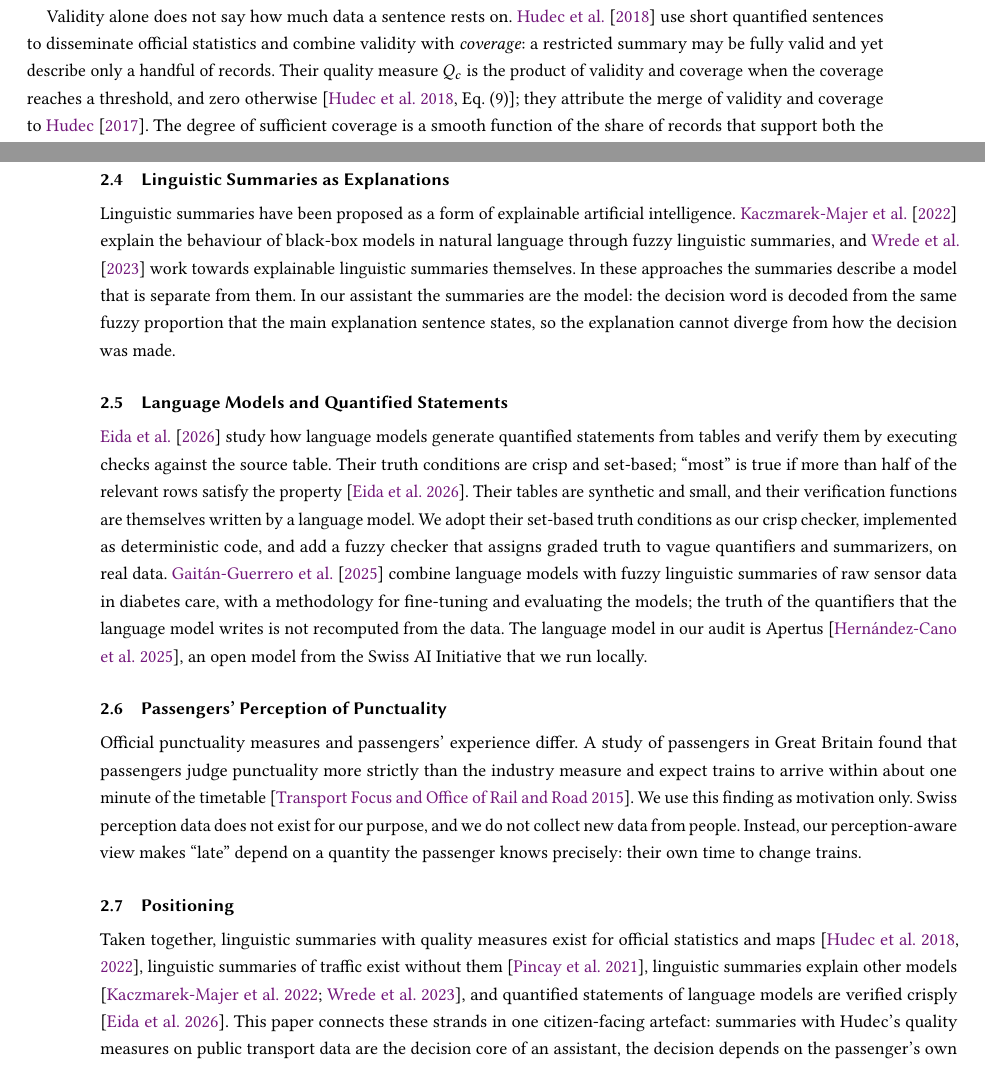
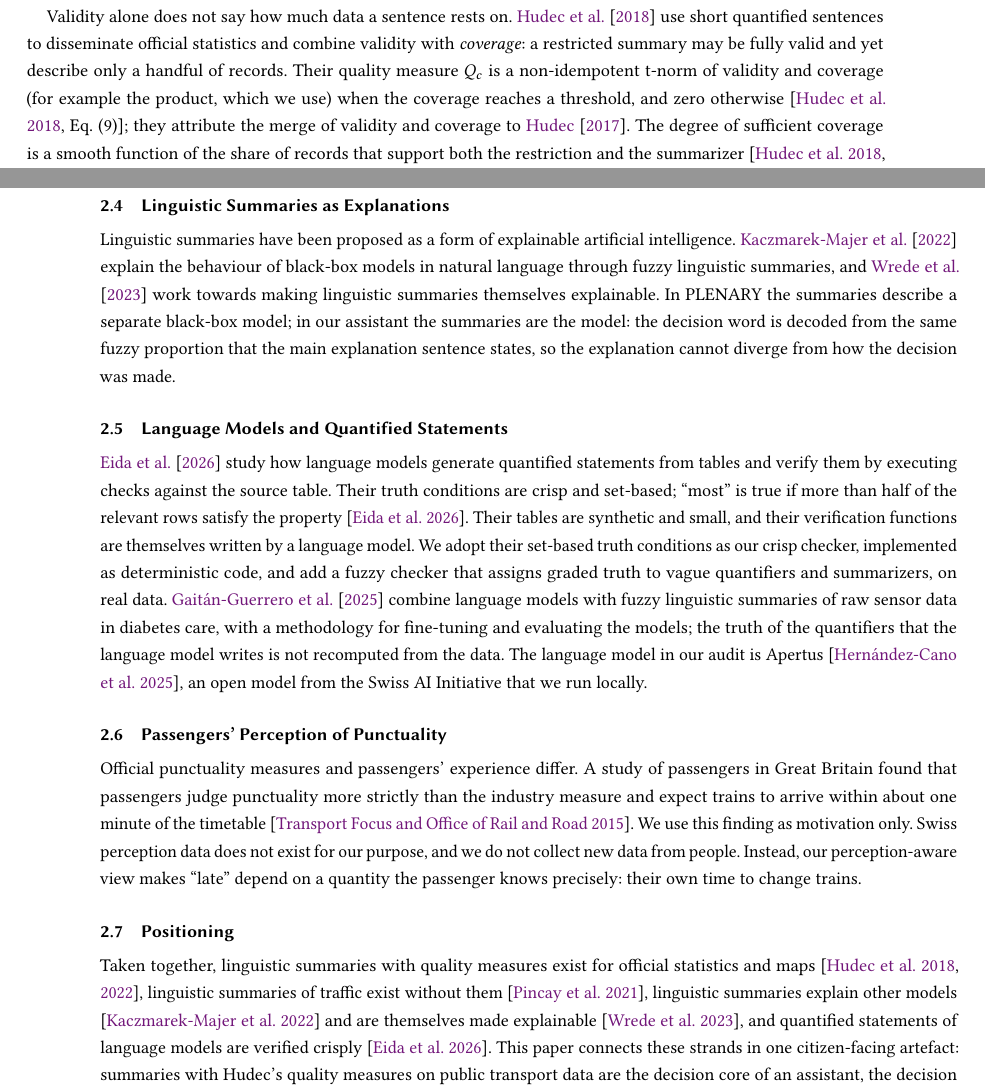
Before and after one commit to Nikhil5hetty/urban-computing, a LaTeX paper (paper/main.tex, which reads paper/sections/related.tex): two parts of pages 3 and 4 of 15, joined at a grey line, cut so that both start at the same text. Compiled offline with pdfLaTeX; a LaTeX package or settings file that is missing is left out.

Commit message:
UC-071: address review — Qc as non-idempotent t-norm; Wrede et al. not "explaining a separate model"
1. related §2.2: Q_c is a non-idempotent t-norm of validity and coverage (for example the
   product, which we use), as hudec2018 Eq. (9) says, not "the product"
2. related §2.4 and §2.7: only PLENARY describes a separate black-box model; wrede2023 is
   cited only for its title (making linguistic summaries themselves explainable)

Co-Authored-By: Claude Opus 5.5 <noreply@anthropic.com>

```diff
--- a/paper/sections/related.tex
+++ b/paper/sections/related.tex
@@ -43,8 +43,9 @@ by \citet[Eqs.~(5)--(6)]{hudec2022}, who attribute it to \citet{yager1982}.
 Validity alone does not say how much data a sentence rests on. \citet{hudec2018} use short
 quantified sentences to disseminate official statistics and combine validity with
 \emph{coverage}: a restricted summary may be fully valid and yet describe only a handful of
-records. Their quality measure $Q_c$ is the product of validity and coverage when the
-coverage reaches a threshold, and zero otherwise \citep[Eq.~(9)]{hudec2018}; they attribute
+records. Their quality measure $Q_c$ is a non-idempotent t-norm of validity and coverage
+(for example the product, which we use) when the coverage reaches a threshold, and zero
+otherwise \citep[Eq.~(9)]{hudec2018}; they attribute
 the merge of validity and coverage to \citet{hudec2017}. The degree of sufficient coverage is
 a smooth function of the share of records that support both the restriction and the
 summarizer \citep[Eqs.~(A.3)--(A.4)]{hudec2018}, a function \citet{hudec2022} attribute to
@@ -72,9 +73,9 @@ their data is not public.
 \label{sec:rw-xai}
 Linguistic summaries have been proposed as a form of explainable artificial intelligence.
 \citet{plenary2022} explain the behaviour of black-box models in natural language through
-fuzzy linguistic summaries, and \citet{wrede2023} work towards explainable linguistic
-summaries themselves. In these approaches the summaries describe a model that is separate
-from them. In our assistant the summaries are the model: the decision word is decoded from
+fuzzy linguistic summaries, and \citet{wrede2023} work towards making linguistic summaries
+themselves explainable. In PLENARY the summaries describe a separate black-box model; in our
+assistant the summaries are the model: the decision word is decoded from
 the same fuzzy proportion that the main explanation sentence states, so the explanation
 cannot diverge from how the decision was made.
 
@@ -107,7 +108,8 @@ their own time to change trains.
 \label{sec:rw-position}
 Taken together, linguistic summaries with quality measures exist for official statistics
 and maps \citep{hudec2018,hudec2022}, linguistic summaries of traffic exist without them
-\citep{pincay2021}, linguistic summaries explain other models \citep{plenary2022,wrede2023},
+\citep{pincay2021}, linguistic summaries explain other models \citep{plenary2022} and are
+themselves made explainable \citep{wrede2023},
 and quantified statements of language models are verified crisply \citep{eida2026}. This
 paper connects these strands in one citizen-facing artefact: summaries with Hudec's quality
 measures on public transport data are the decision core of an assistant, the decision depends
```
